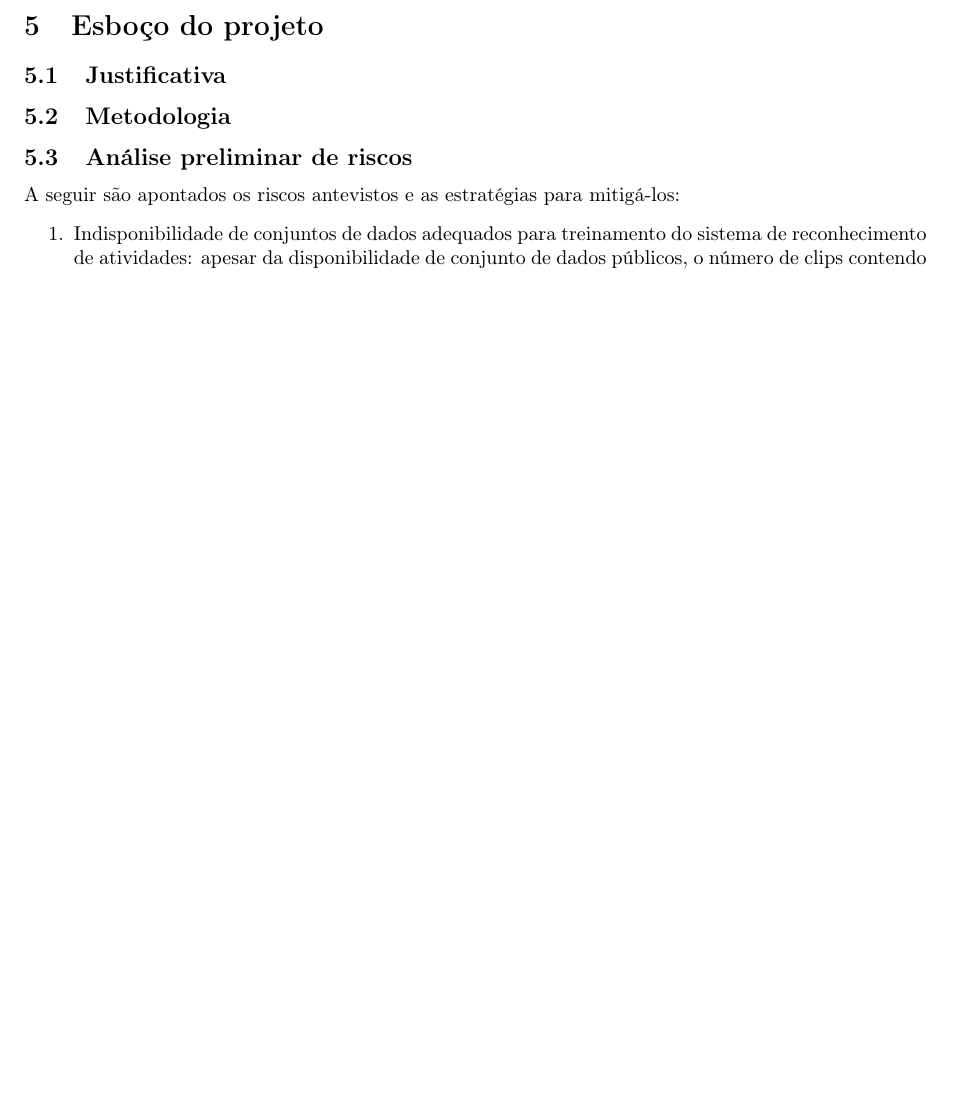
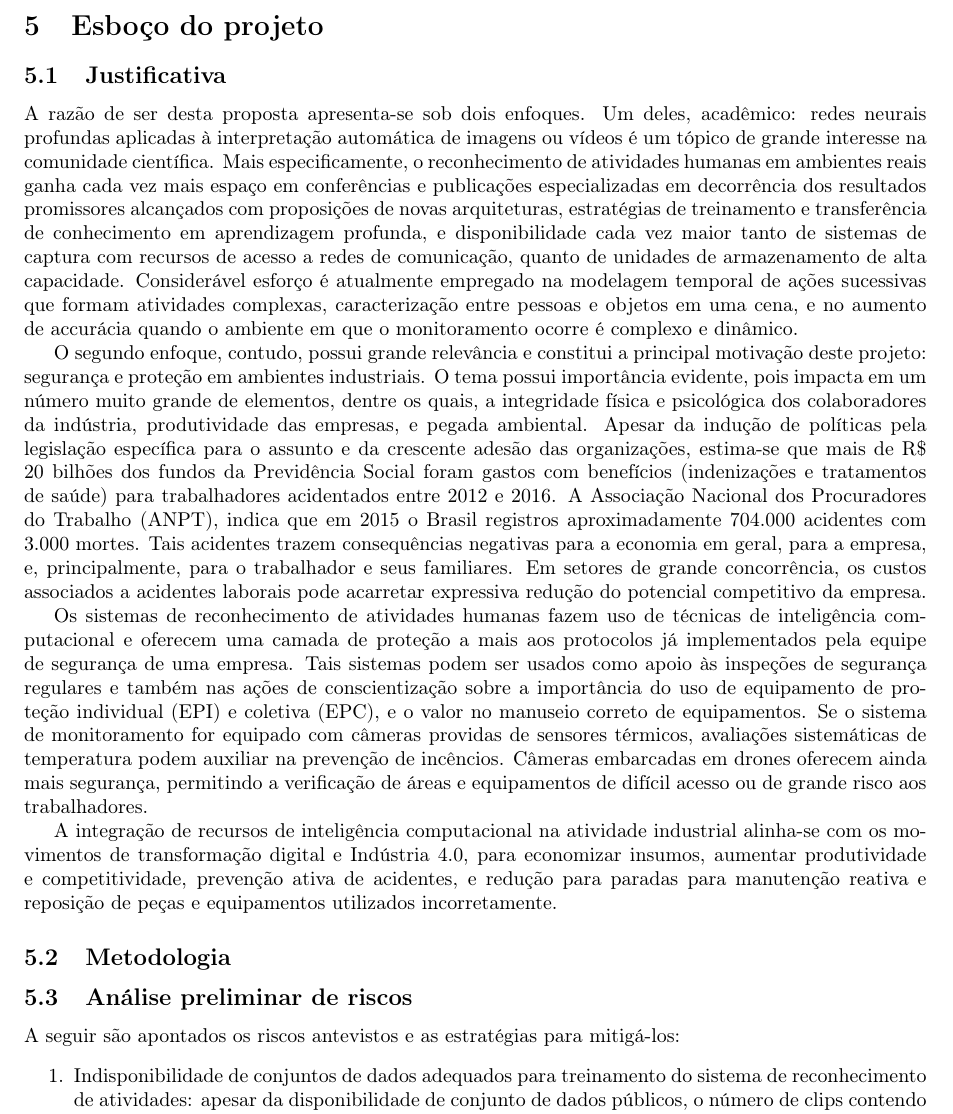
Before and after one commit to zampolo/actrec-general, a LaTeX document (main.tex, which reads proj.tex): part of page 8 of 15 before the commit and part of page 8 of 16 after it, cut so that both start at the same text, the shorter picture padded with empty space. Compiled offline with pdfLaTeX.

Commit message:
Insere justificativa. Precisa revisão.

```diff
--- a/proj.tex
+++ b/proj.tex
@@ -4,28 +4,18 @@
 \subsection{Justificativa}
 \label{ssec:just}
 % qual a relevância do problema
-% qual a importância para a empresa de dispor de sistemas de segurança
-% como os sistemas de reconhecimento de atividades podem ajudar nisso?
-% qual o custo associado a acidentes em ambientes industriais ou roubo? Há estimativas nesse sentido? Danos ambientais, indenizações, redução de valores de apólices de seguro obrigatório
-% relevância científica do problema, oportunidade de colaboração/estreitamento de parcerias entre  indústria e academia, formação de recursos humanos locais especializados
-% Falar mais sobre
-%  MANUFATURA AVANÇADA
-%  INDÚSTRIA 4.0
-%  Usar os termos dos artigos consultados: redução de custos e aumento da produtividade
-% Brasil registrou 500k cados de acidentes de trabalho, segundo a AEPS (Anuário estátístico da Previdência Social): quanto isso dá em R$?
-% investimento inteligente de recursos, economizar insumos , atuar de maneira ativa na prevenção
-% maior produtividade, redução de paradas para manutenção e reposição
-% EPI e EPColetiva, detecção de fogo, indicadores (número de situações de risco potencial)
-% uso de drones.
-% Entre 2012 e 2016, foram gastos mais de R$ 20 bilhões dos fundos da Previdência com benefícios para trabalhadores acidentados. Inclusive, calcula-se que, a cada 47 segundos, ocorre um acidente de trabalho no Brasil ( Observatório Digital de Saúde e Segurança do Trabalho).
-% Os acidentes de trabalho têm um profundo impacto na economia, nas políticas públicas, na indústria e, principalmente, no trabalhador e seus familiares.
-% Associação Nacional dos Procuradores do Trabalho (ANPT), o Brasil registrou em 2015 cerca de 704 mil casos, que resultaram em 3 mil mortes. Esses acidentes têm custado aos cofres públicos mais de R$10 bilhões por ano, gastos em indenizações e tratamentos de saúde.
-% Em casos de morte do empregado, a situação fica ainda mais grave. Se a responsabilidade do empregador for atestada, ele deverá arcar com os gastos emergentes, ou seja, aqueles relacionados a tratamentos médicos, despesas com hospital e funeral, entre outros. Isso tudo sem falar na indenização que deve ser paga aos dependentes e herdeiros.
-%Todos esses custos se refletem na economia de uma forma geral. Com efeito, os gastos com acidentes de trabalho que recaem sobre a empresa acabam sendo repassados ao consumidor. Isso faz com que, em um cenário de grande concorrência, a companhia perca seu potencial competitivo no mercado.
-%
-% Tipos de acidentes : típicos (em local de trabalho em horário de expediente) e atípicos ()
+A razão de ser desta proposta apresenta-se sob dois enfoques. Um deles, acadêmico: redes neurais profundas aplicadas à interpretação automática de imagens ou vídeos é um tópico de grande interesse na comunidade científica. Mais especificamente, o reconhecimento de atividades humanas em ambientes reais ganha cada vez mais espaço em conferências e publicações especializadas em decorrência dos resultados promissores alcançados com proposições de novas arquiteturas, estratégias de treinamento e transferência de conhecimento em aprendizagem profunda, e disponibilidade cada vez maior tanto de sistemas de captura com recursos de acesso a redes de comunicação, quanto de unidades de armazenamento de alta capacidade. Considerável esforço é atualmente empregado na modelagem temporal de ações sucessivas que formam atividades complexas, caracterização entre pessoas e objetos em uma cena, e no aumento de accurácia quando o ambiente em que o monitoramento ocorre é complexo e dinâmico.
+
+O segundo enfoque, contudo, possui grande relevância e constitui a principal motivação deste projeto: segurança e proteção em ambientes industriais. O tema possui importância evidente, pois impacta em um número muito grande de elementos, dentre os quais, a integridade física e psicológica dos colaboradores da indústria, produtividade das empresas, e pegada ambiental. Apesar da indução de políticas pela legislação específica para o assunto e da crescente adesão das organizações, estima-se que mais de R\$ 20 bilhões dos fundos da Previdência Social foram gastos com benefícios (indenizações e tratamentos de saúde) para trabalhadores acidentados entre 2012 e 2016. A Associação Nacional dos Procuradores do Trabalho (ANPT), indica que em 2015 o Brasil registros aproximadamente 704.000 acidentes com 3.000 mortes. Tais acidentes trazem consequências negativas para a economia em geral, para a empresa, e, principalmente, para o trabalhador e seus familiares. Em setores de grande concorrência, os custos associados a acidentes laborais pode acarretar expressiva redução do potencial competitivo da empresa.
+
+Os sistemas de reconhecimento de atividades humanas fazem uso de técnicas de inteligência computacional e oferecem uma camada de proteção a mais aos protocolos já implementados pela equipe de segurança de uma empresa. Tais sistemas podem ser usados como apoio às inspeções de segurança regulares e também nas ações de conscientização sobre a importância do uso de equipamento de proteção individual (EPI) e coletiva (EPC), e o valor no manuseio correto de equipamentos. Se o sistema de monitoramento for equipado com câmeras providas de sensores térmicos, avaliações sistemáticas de temperatura podem auxiliar na prevenção de incêncios. Câmeras embarcadas em drones oferecem ainda mais segurança, permitindo a verificação de áreas e equipamentos de difícil acesso ou de grande risco aos trabalhadores.
+
+A integração de recursos de inteligência computacional na atividade industrial alinha-se com os movimentos de transformação digital e Indústria 4.0, para economizar insumos, aumentar produtividade e competitividade, prevenção ativa de acidentes, e redução para paradas para manutenção reativa e reposição de peças e equipamentos utilizados incorretamente.
+
+
+\subsection{Metodologia}
+\label{ssec:metod}
 % Dadas as orientações, é necessário verificar se as normas estão sendo seguidas. Tendo isso em mente, crie métricas para medir o desempenho dos profissionais quanto ao uso dos equipamentos de proteção e adoção das medidas de segurança.
-
 % Alguns dos indicadores que podem ser utilizados para fins de avaliação e divulgação são:
 %    número de incidentes;
 %    despesas com multas;
@@ -39,8 +29,6 @@
 % data gathered
 % controls
 % statistical methods
-\subsection{Metodologia}
-\label{ssec:metod}
 
 
 % risco tecnológico
```
